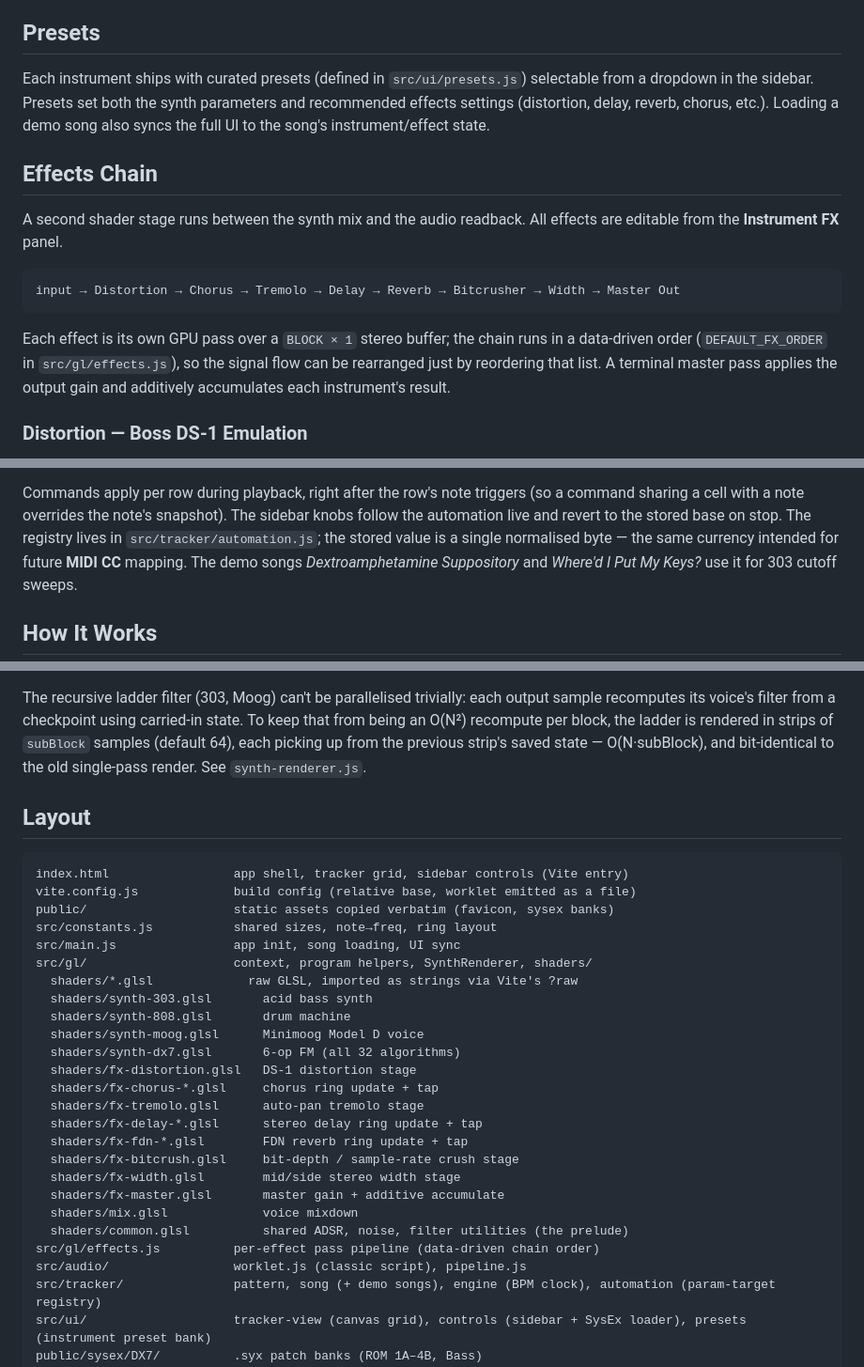
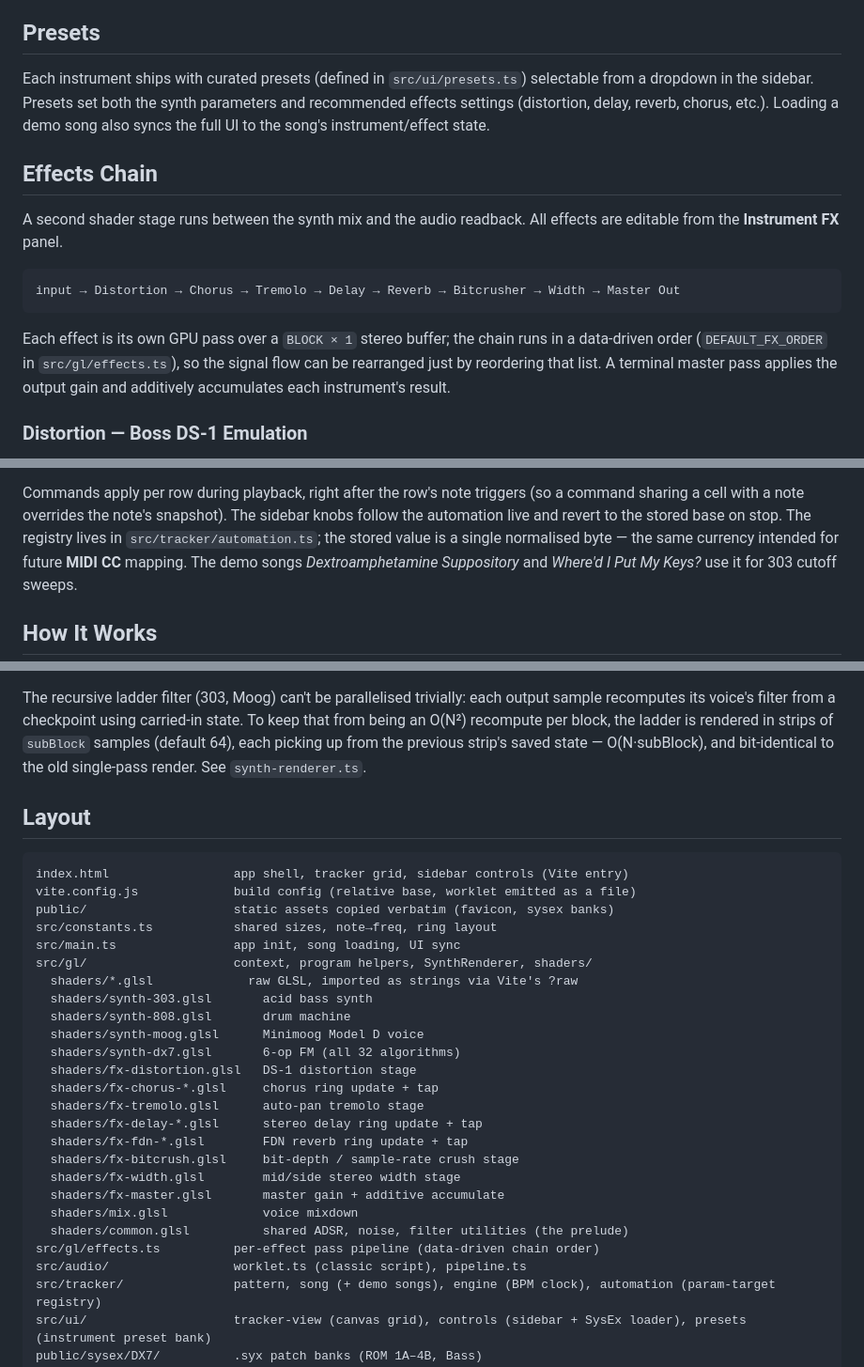
Before and after one commit to impliedchaos/shaderwave, a Markdown page: README.md, 3 parts joined by grey strips. Shown at 94% size. Rendered like a GitHub page.

Commit message:
docs: update context docs to reflect TypeScript migration
Co-Authored-By: Antigravity (Model)

````diff
--- a/README.md
+++ b/README.md
@@ -101,7 +101,7 @@ SysEx data.
 
 ## Presets
 
-Each instrument ships with curated presets (defined in `src/ui/presets.js`)
+Each instrument ships with curated presets (defined in `src/ui/presets.ts`)
 selectable from a dropdown in the sidebar. Presets set both the synth parameters
 and recommended effects settings (distortion, delay, reverb, chorus, etc.).
 Loading a demo song also syncs the full UI to the song's instrument/effect state.
@@ -116,7 +116,7 @@ input → Distortion → Chorus → Tremolo → Delay → Reverb → Bitcrusher
 ```
 
 Each effect is its own GPU pass over a `BLOCK × 1` stereo buffer; the chain runs
-in a data-driven order (`DEFAULT_FX_ORDER` in `src/gl/effects.js`), so the signal
+in a data-driven order (`DEFAULT_FX_ORDER` in `src/gl/effects.ts`), so the signal
 flow can be rearranged just by reordering that list. A terminal master pass
 applies the output gain and additively accumulates each instrument's result.
 
@@ -195,7 +195,7 @@ Three scopes, distinguished by colour in the grid:
 Commands apply per row during playback, right after the row's note triggers
 (so a command sharing a cell with a note overrides the note's snapshot). The
 sidebar knobs follow the automation live and revert to the stored base on stop.
-The registry lives in `src/tracker/automation.js`; the stored value is a single
+The registry lives in `src/tracker/automation.ts`; the stored value is a single
 normalised byte — the same currency intended for future **MIDI CC** mapping.
 The demo songs *Dextroamphetamine Suppository* and *Where'd I Put My Keys?* use
 it for 303 cutoff sweeps.
@@ -227,7 +227,7 @@ output sample recomputes its voice's filter from a checkpoint using carried-in
 state. To keep that from being an O(N²) recompute per block, the ladder is
 rendered in strips of `subBlock` samples (default 64), each picking up from the
 previous strip's saved state — O(N·subBlock), and bit-identical to the old
-single-pass render. See `synth-renderer.js`.
+single-pass render. See `synth-renderer.ts`.
 
 ## Layout
 
@@ -235,8 +235,8 @@ single-pass render. See `synth-renderer.js`.
 index.html                 app shell, tracker grid, sidebar controls (Vite entry)
 vite.config.js             build config (relative base, worklet emitted as a file)
 public/                    static assets copied verbatim (favicon, sysex banks)
-src/constants.js           shared sizes, note→freq, ring layout
-src/main.js                app init, song loading, UI sync
+src/constants.ts           shared sizes, note→freq, ring layout
+src/main.ts                app init, song loading, UI sync
 src/gl/                    context, program helpers, SynthRenderer, shaders/
   shaders/*.glsl             raw GLSL, imported as strings via Vite's ?raw
   shaders/synth-303.glsl       acid bass synth
@@ -253,8 +253,8 @@ src/gl/                    context, program helpers, SynthRenderer, shaders/
   shaders/fx-master.glsl       master gain + additive accumulate
   shaders/mix.glsl             voice mixdown
   shaders/common.glsl          shared ADSR, noise, filter utilities (the prelude)
-src/gl/effects.js          per-effect pass pipeline (data-driven chain order)
-src/audio/                 worklet.js (classic script), pipeline.js
+src/gl/effects.ts          per-effect pass pipeline (data-driven chain order)
+src/audio/                 worklet.ts (classic script), pipeline.ts
 src/tracker/               pattern, song (+ demo songs), engine (BPM clock), automation (param-target registry)
 src/ui/                    tracker-view (canvas grid), controls (sidebar + SysEx loader), presets (instrument preset bank)
 public/sysex/DX7/          .syx patch banks (ROM 1A–4B, Bass)
````
Also changed, not shown: AGENTS.md (+16 -16 lines).
